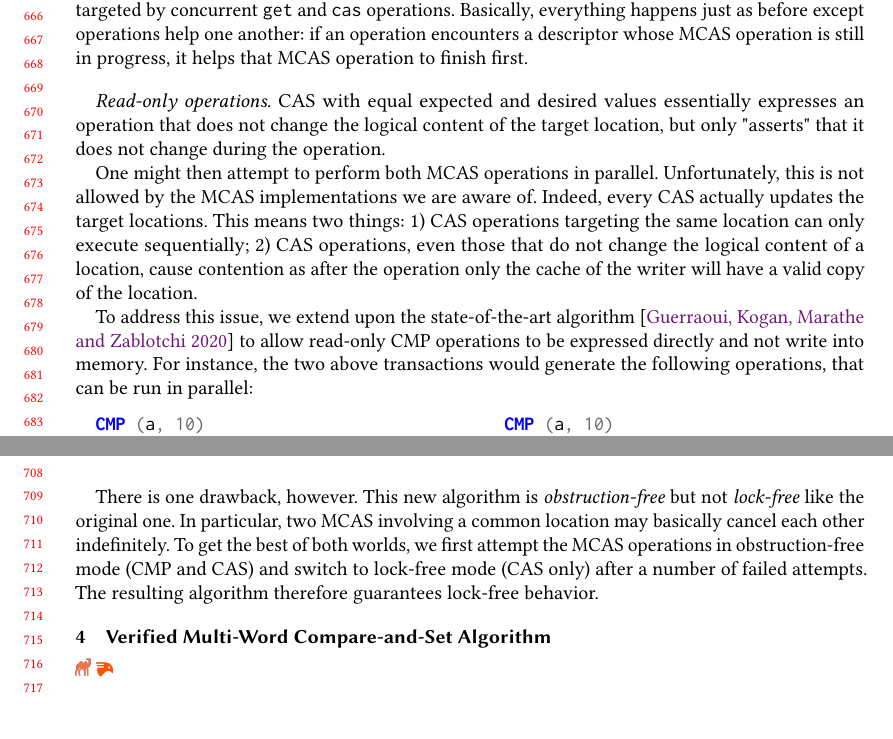
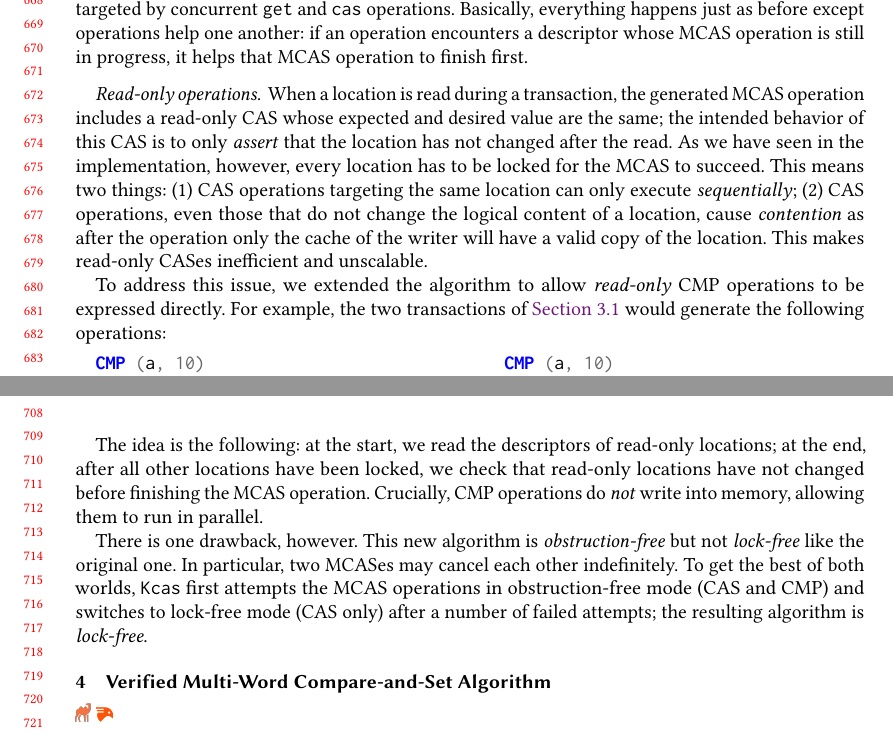
Before and after one commit to clef-men/article_kcas, a LaTeX paper (main.tex, which reads implementation.tex): two parts of pages 14 and 15 of 20, joined at a grey line, cut so that both start at the same text, the shorter picture padded with empty space. Compiled offline with pdfLaTeX.

Commit message:
implementation: Finish.

```diff
--- a/implementation.tex
+++ b/implementation.tex
@@ -185,15 +182,13 @@ Basically, everything happens just as before except operations help one another:
 
 \paragraph{Read-only operations}
 
-CAS with equal expected and desired values essentially expresses an operation that does not change the logical content of the target location, but only "asserts" that it does not change during the operation.
+When a location is read during a transaction, the generated MCAS operation includes a read-only CAS whose expected and desired value are the same; the intended behavior of this CAS is to only \emph{assert} that the location has not changed after the read.
+As we have seen in the implementation, however, every location has to be locked for the MCAS to succeed.
+This means two things: (1) CAS operations targeting the same location can only execute \emph{sequentially}; (2) CAS operations, even those that do not change the logical content of a location, cause \emph{contention} as after the operation only the cache of the writer will have a valid copy of the location.
+This makes read-only CASes inefficient and unscalable.
 
-One might then attempt to perform both MCAS operations in parallel.
-Unfortunately, this is not allowed by the MCAS implementations we are aware of.
-Indeed, every CAS actually updates the target locations.
-This means two things: 1) CAS operations targeting the same location can only execute sequentially; 2) CAS operations, even those that do not change the logical content of a location, cause contention as after the operation only the cache of the writer will have a valid copy of the location.
-
-To address this issue, we extend upon the state-of-the-art algorithm~\citep{DBLP:conf/wdag/GuerraouiKMZ20} to allow read-only CMP operations to be expressed directly and not write into memory.
-For instance, the two above transactions would generate the following operations, that can be run in parallel:
+To address this issue, we extended the algorithm to allow \emph{read-only} CMP operations to be expressed directly.
+For example, the two transactions of \cref{sec:implementation_optimistic_approach} would generate the following operations:
 
 \smallskip
 \begin{minipage}[t]{.45\textwidth}
@@ -213,25 +208,10 @@ CAS (y, 0, 62)
 \end{minipage}
 \smallskip
 
+The idea is the following: at the start, we read the descriptors of read-only locations; at the end, after all other locations have been locked, we check that read-only locations have not changed before finishing the MCAS operation.
+Crucially, CMP operations do \emph{not} write into memory, allowing them to run in parallel.
+
 There is one drawback, however.
 This new algorithm is \emph{obstruction-free} but not \emph{lock-free} like the original one.
-In particular, two MCAS involving a common location may basically cancel each other indefinitely.
-To get the best of both worlds, we first attempt the MCAS operations in obstruction-free mode (CMP and CAS) and switch to lock-free mode (CAS only) after a number of failed attempts.
-The resulting algorithm therefore guarantees lock-free behavior.
-
-% other omitted details
-% + require the locations being updated to be in some total order
-% + read-only locations are checked during traversal and possibly verified at the end (if CMP is followed by CAS)
-% + handling of awaiters : copied before locking and awaken during release step
-% + exponential backoff to reduce contention
-
-% Execute CMPs and CASes
-% (Optionally) Verify CMPs
-% Final CAS to determine result
-% Release space to avoid leaks
-
-% The gist of the k-CAS-n-CMP algorithm is to perform an additional step to validate all the read-only CMP accesses before committing the changes.
-
-% The obstruction-free k-CAS-n-CMP algorithm also retains the lock-free k-CAS algorithm as a subset.
-% In cases where only CAS operations are performed, the k-CAS-n-CMP algorithm does the exact same thing as the k-CAS algorithm.
-% This allows a transaction mechanism based on the k-CAS-n-CMP algorithm to easily switch to using only CAS operations to guarantee lock-free behavior.
+In particular, two MCASes may cancel each other indefinitely.
+To get the best of both worlds, \Kcas first attempts the MCAS operations in obstruction-free mode (CAS and CMP) and switches to lock-free mode (CAS only) after a number of failed attempts; the resulting algorithm is \emph{lock-free}.
```
Also changed, not shown: implementation.tex (25 more changed lines).
